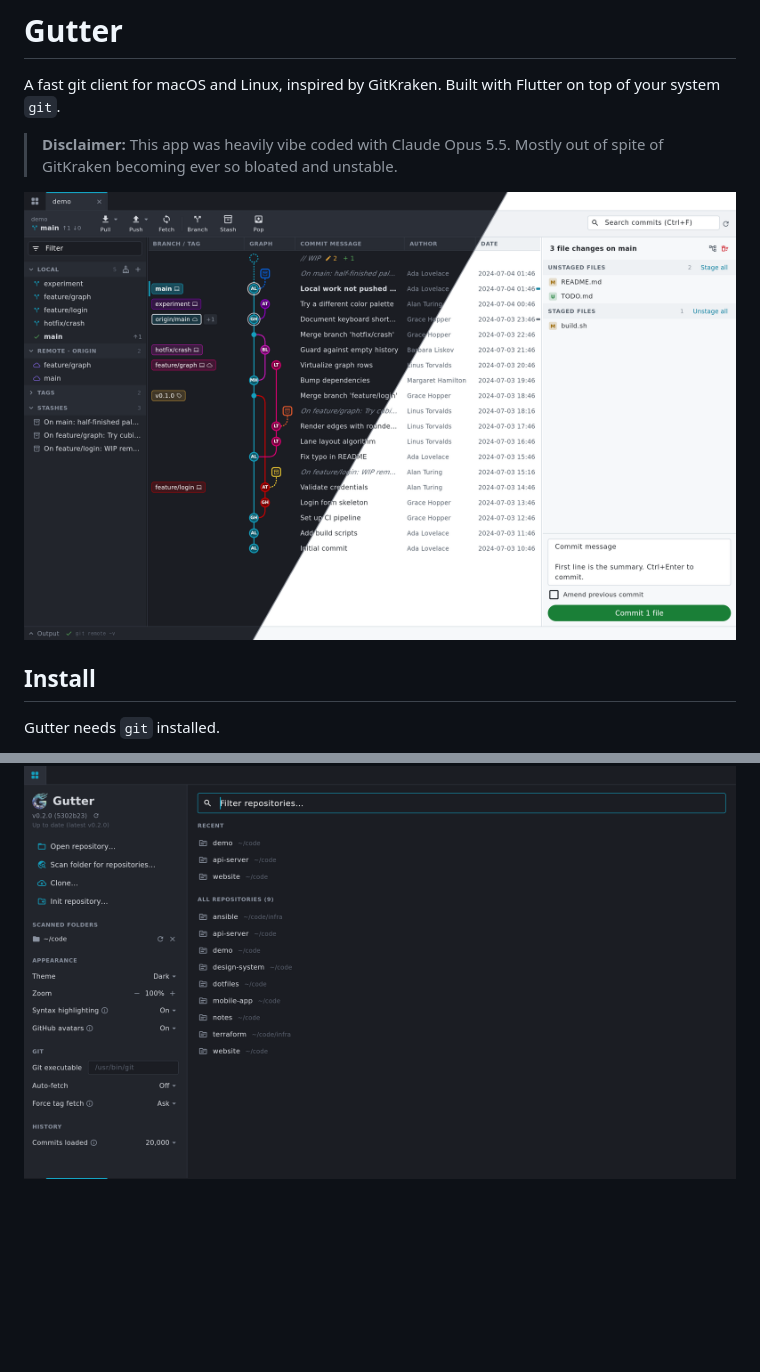
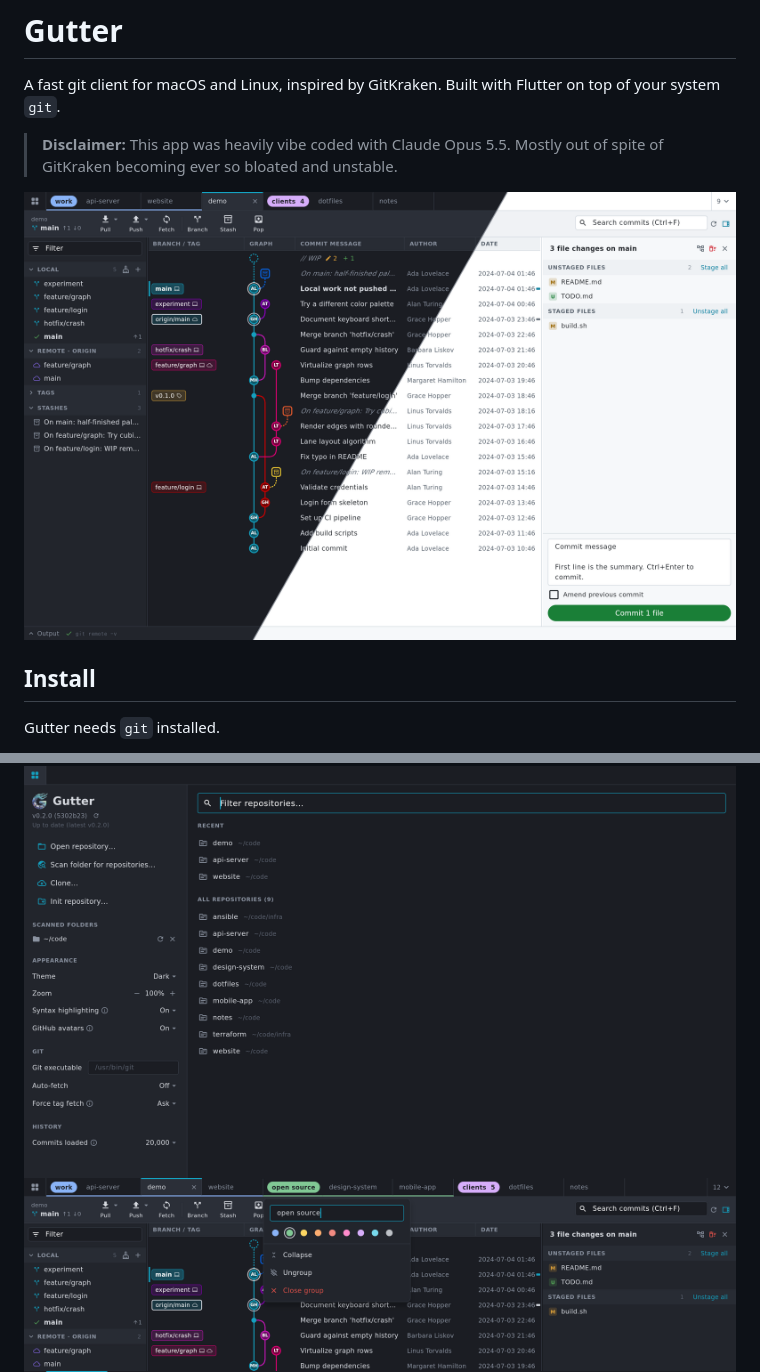
Before and after one commit to Serjlee/gutter, a Markdown page: README.md, 2 parts joined by grey strips. GitHub-like rendering; pictures changed too: docs/graph.png, docs/tab-groups.png (added); folded sections open; blank space fills up the shorter version.

Commit message:
Update screenshots for tab groups
The showcase shows groups in the strip; a new one shows the group menu.

```diff
--- a/README.md
+++ b/README.md
@@ -90,6 +90,7 @@ Apple's command line tools). You can pick another on the home tab.
 <summary>Screenshots</summary>
 
 ![Home tab](docs/dashboard.png)
+![Tab groups](docs/tab-groups.png)
 ![Line staging](docs/line-staging.png)
 ![Diff with syntax highlighting](docs/diff-highlight.png)
 ![Interactive rebase](docs/interactive-rebase.png)
```
